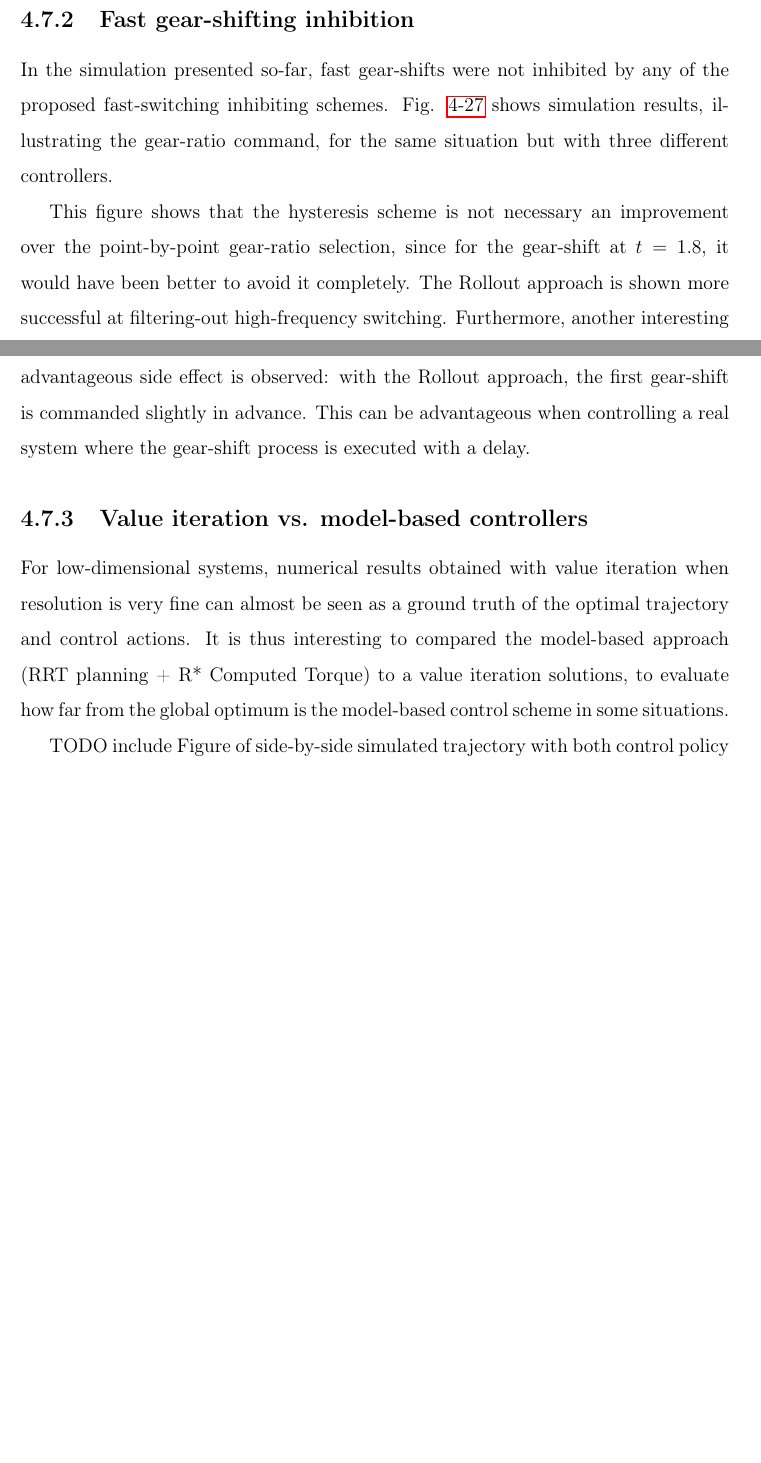
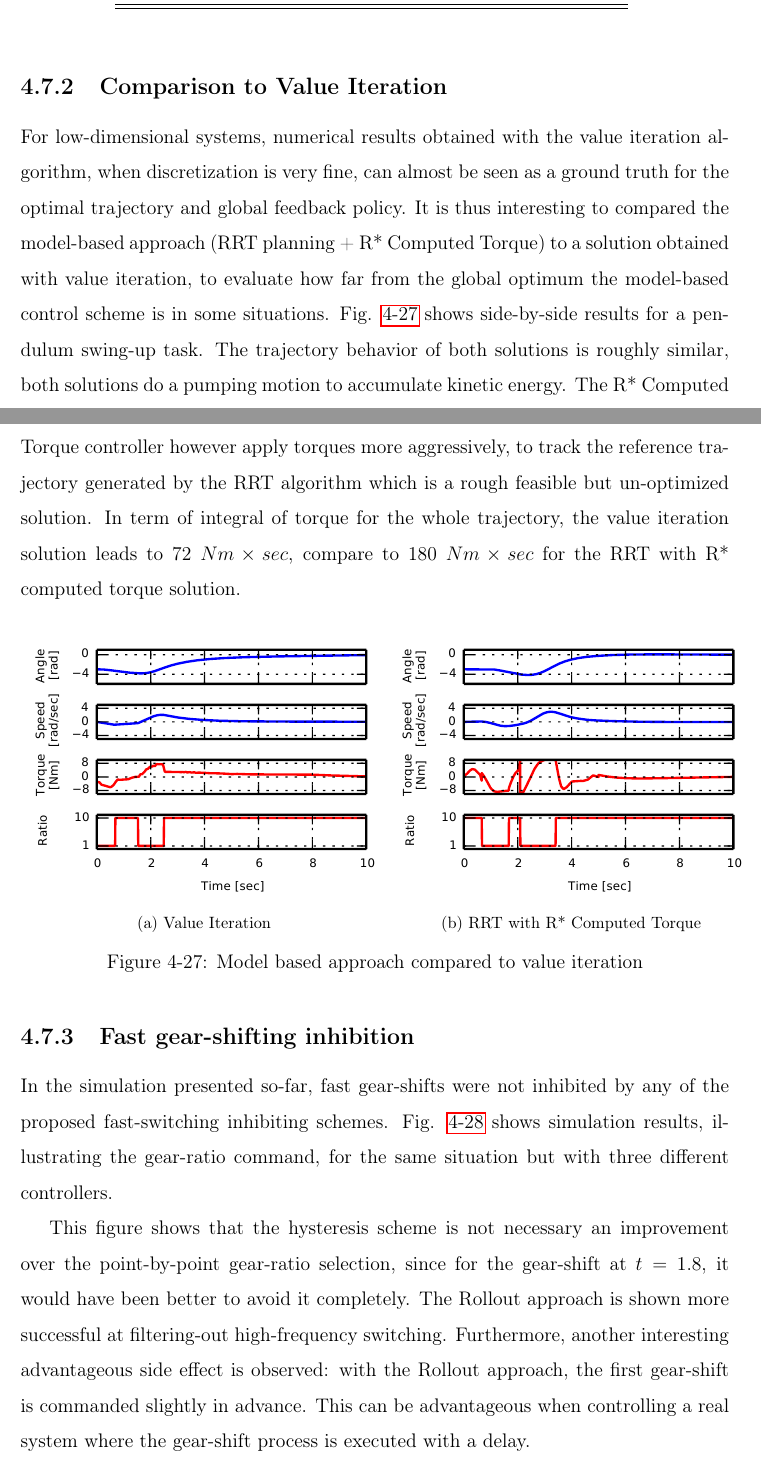
Before and after one commit to alx87grd/MIT-Thesis, a LaTeX thesis (main.tex, which reads src/controlplanning.tex): two parts of pages 132 and 133 of 204, joined at a grey line, cut at the place of the change, the shorter picture padded with empty space. Compiled offline with pdfLaTeX.

Commit message:
vi vs rrt

```diff
--- a/src/controlplanning.tex
+++ b/src/controlplanning.tex
@@ -1590,6 +1590,24 @@ To evaluate the performance gain of actively changing the gear-ratio, simulation
 %
 
 
+
+\subsection{Comparison to Value Iteration}
+
+For low-dimensional systems, numerical results obtained with the value iteration algorithm, when discretization is very fine, can almost be seen as a ground truth for the optimal trajectory and global feedback policy. It is thus interesting to compared the model-based approach (RRT planning + R* Computed Torque) to a solution obtained with value iteration, to evaluate how far from the global optimum the model-based control scheme is in some situations. Fig. \ref{fig:vs} shows side-by-side results for a pendulum swing-up task. The trajectory behavior of both solutions is roughly similar, both solutions do a pumping motion to accumulate kinetic energy. The R* Computed Torque controller however apply torques more aggressively, to track the reference trajectory generated by the RRT algorithm which is a rough feasible but un-optimized solution. In term of integral of torque for the whole trajectory, the value iteration solution leads to 72 $Nm\times sec$, compare to 180 $Nm\times sec$ for the RRT with R* computed torque solution.
+
+\begin{figure}[H]
+				%\vspace{-10pt}
+        \centering
+				\subfloat[Value Iteration]{
+				\includegraphics[width=0.50\textwidth]{vs_vi.pdf} }
+				%\hspace{-5pt}
+				\subfloat[RRT with R* Computed Torque]{
+				\includegraphics[width=0.50\textwidth]{vs_rrt.pdf} }
+        \caption{Model based approach compared to value iteration}
+				\label{fig:vs}
+\end{figure}
+
+
 \subsection{Fast gear-shifting inhibition}
 
 In the simulation presented so-far, fast gear-shifts were not inhibited by any of the proposed fast-switching inhibiting schemes. Fig. \ref{fig:ChatteringComparaison} shows simulation results, illustrating the gear-ratio command, for the same situation but with three different controllers.
@@ -1603,11 +1621,6 @@ In the simulation presented so-far, fast gear-shifts were not inhibited by any o
 
 This figure shows that the hysteresis scheme is not necessary an improvement over the point-by-point gear-ratio selection, since for the gear-shift at $t=1.8$, it would have been better to avoid it completely. The Rollout approach is shown more successful at filtering-out high-frequency switching. Furthermore, another interesting advantageous side effect is observed: with the Rollout approach, the first gear-shift is commanded slightly in advance. This can be advantageous when controlling a real system where the gear-shift process is executed with a delay.
 
-\subsection{Value iteration vs. model-based controllers}
-
-For low-dimensional systems, numerical results obtained with value iteration when resolution is very fine can almost be seen as a ground truth of the optimal trajectory and control actions. It is thus interesting to compared the model-based approach (RRT planning + R* Computed Torque) to a value iteration solutions, to evaluate how far from the global optimum is the model-based control scheme in some situations.
-
-TODO include Figure of side-by-side simulated trajectory with both control policy
 
 
 %%%%%%%%%%%%%%%%%%%%%%%%%%%%%%%%%%%%%%%%%%%%%%%%%%%%%%%%%%%%%%%%%%%%%%%%%%%%%%%%%%%%%%%%%%%%%%%%%%%%%%%%%%%%%%%%%%%%%%%%%%%%%%%%%
```
Also changed, not shown: img/vs_rrt.pdf (added), img/vs_vi.pdf (added).
